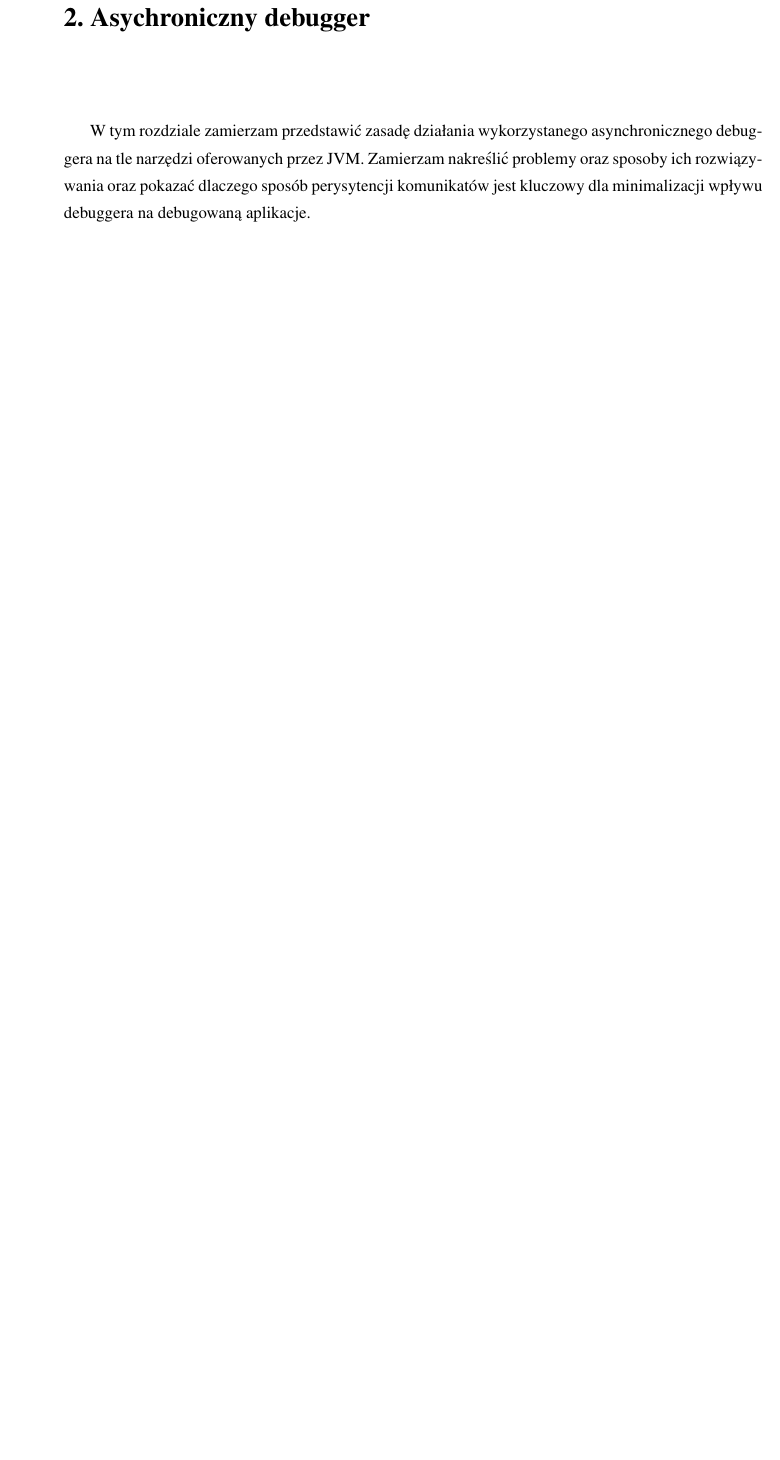
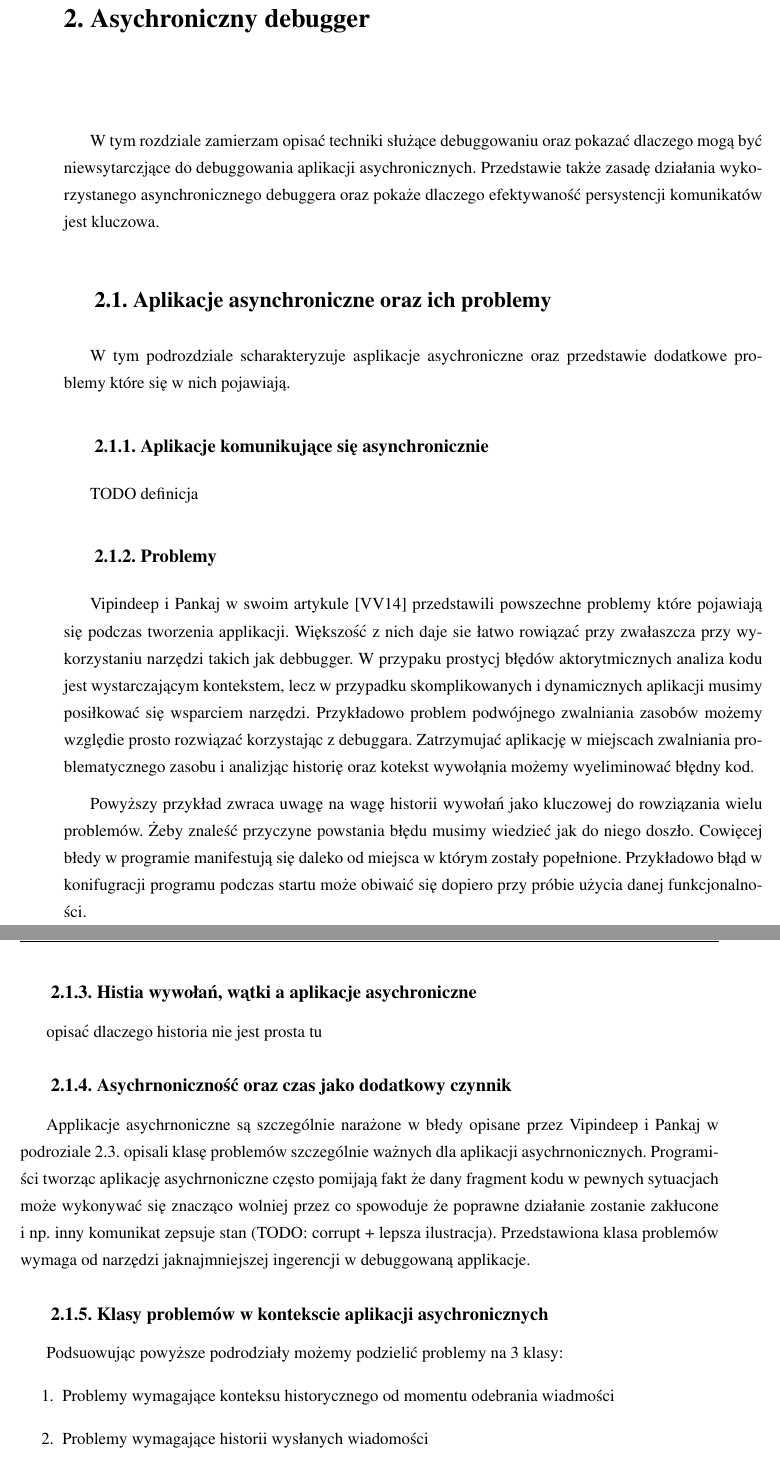
Before and after one commit to romanowski/mgr-text, a LaTeX thesis (praca.tex, which reads rozdzial2.tex): part of page 11 of 25 before the commit and two parts of pages 11 and 12 of 25 after it, the two joined at a grey line, cut so that both start at the same text, the shorter picture padded with empty space. Compiled offline with pdfLaTeX.

Commit message:
rozdzal 2 work. Problem class introduction

```diff
--- a/rozdzial2.tex
+++ b/rozdzial2.tex
@@ -1,5 +1,33 @@
 \chapter{Asychroniczny debugger}
 
-W tym rozdziale zamierzam przedstawić zasadę działania wykorzystanego asynchronicznego debuggera na tle narzędzi oferowanych przez JVM. Zamierzam nakreślić problemy oraz sposoby ich rozwiązywania oraz pokazać dlaczego sposób perysytencji komunikatów jest kluczowy dla minimalizacji wpływu debuggera na debugowaną aplikacje.
+W tym rozdziale zamierzam opisać techniki służące debuggowaniu oraz pokazać dlaczego mogą być niewsytarczjące do debuggowania aplikacji asychronicznych. Przedstawie także zasadę działania wykorzystanego asynchronicznego debuggera oraz pokaże dlaczego efektywaność persystencji komunikatów jest kluczowa.
 
 %---------------------------------------------------------------------------
+\section{Aplikacje asynchroniczne oraz ich problemy}
+
+W tym podrozdziale scharakteryzuje asplikacje asychroniczne oraz przedstawie dodatkowe problemy które się w nich pojawiają.
+
+\subsection{Aplikacje komunikujące się asynchronicznie}
+
+TODO definicja
+
+\subsection{Problemy}
+Vipindeep i Pankaj w swoim artykule \cite{commonBugs} przedstawili powszechne problemy które pojawiają się podczas tworzenia applikacji. Większość z nich daje sie łatwo rowiązać przy zwałaszcza przy wykorzystaniu narzędzi takich jak debbugger. W przypaku prostycj błędów aktorytmicznych analiza kodu jest wystarczającym kontekstem, lecz w przypadku skomplikowanych i dynamicznych aplikacji musimy posiłkować się wsparciem narzędzi. Przykładowo problem podwójnego zwalniania zasobów możemy względie prosto rozwiązać korzystając z debuggara. Zatrzymujać aplikację w miejscach zwalniania problematycznego zasobu i analizjąc historię oraz kotekst wywołąnia możemy wyeliminować błędny kod.
+
+Powyższy przykład zwraca uwagę na wagę historii wywołań jako kluczowej do rowziązania wielu problemów. Żeby znaleść przyczyne powstania błędu musimy wiedzieć jak do niego doszło. Cowięcej błedy w programie manifestują się daleko od miejsca w którym zostały popełnione. Przykładowo błąd w konifugracji programu podczas startu może obiwaić się dopiero przy próbie użycia danej funkcjonalności.
+
+\subsection{Histia wywołań, wątki a aplikacje asychroniczne}
+
+opisać dlaczego historia nie jest prosta tu
+
+\subsection{Asychrnoniczność oraz czas jako dodatkowy czynnik}
+
+Applikacje asychrnoniczne są szczególnie narażone w błedy opisane przez Vipindeep i Pankaj w podroziale 2.3. opisali klasę problemów szczególnie ważnych dla aplikacji asychrnonicznych. Programiści tworząc aplikację asychrnoniczne często pomijają fakt że dany fragment kodu w pewnych sytuacjach może wykonywać się znacząco wolniej przez co spowoduje że poprawne działanie zostanie zakłucone i np. inny komunikat zepsuje stan (TODO: corrupt + lepsza ilustracja). Przedstawiona klasa problemów wymaga od narzędzi jaknajmniejszej ingerencji w debuggowaną applikacje.
+
+\subsection{Klasy problemów w kontekscie aplikacji asychronicznych}
+
+Podsuowując powyższe podrodziały możemy podzielić problemy na 3 klasy:
+\begin{enumerate}
+\item Problemy wymagające konteksu historycznego od momentu odebrania wiadmości
+\item Problemy wymagające historii wysłanych wiadomości
+\item Problemy wymagjące minimalnej ingerencji w debuggowana aplikację.
```
Also changed, not shown: bibliografia.bib (+8 -0 lines), praca.pdf, rozdzial2.tex (5 more changed lines).
